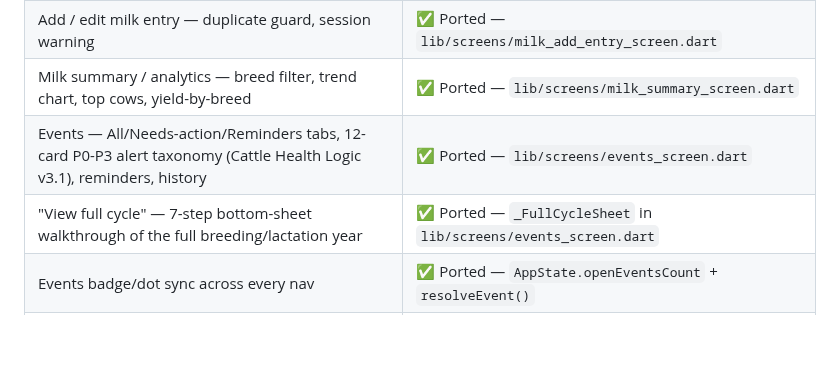
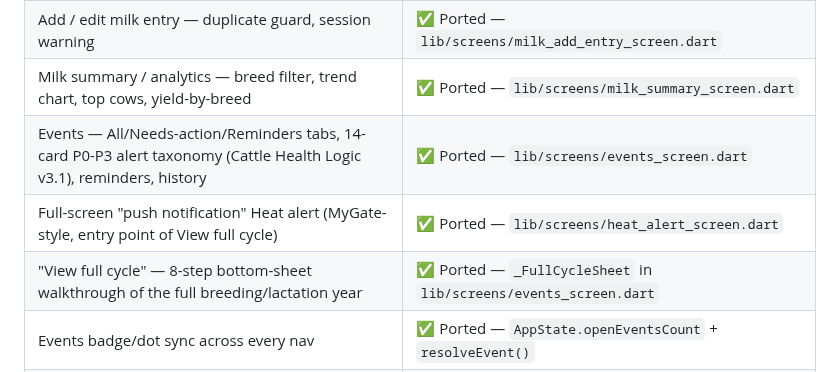
Before and after one commit to vaseey21/Vanix, a Markdown page: flutter_app/README.md, the part around the change. Rendered like a GitHub page; blank space fills up the shorter version.

Commit message:
auto: save changes

```diff
--- a/flutter_app/README.md
+++ b/flutter_app/README.md
@@ -32,8 +32,9 @@ You'll need to add the actual font files before it runs cleanly (see
 | Milk Log — hero, banners, date-grouped cards, filter sheet, FAB | ✅ Ported — `lib/screens/milk_log_screen.dart` |
 | Add / edit milk entry — duplicate guard, session warning | ✅ Ported — `lib/screens/milk_add_entry_screen.dart` |
 | Milk summary / analytics — breed filter, trend chart, top cows, yield-by-breed | ✅ Ported — `lib/screens/milk_summary_screen.dart` |
-| Events — All/Needs-action/Reminders tabs, 12-card P0-P3 alert taxonomy (Cattle Health Logic v3.1), reminders, history | ✅ Ported — `lib/screens/events_screen.dart` |
-| "View full cycle" — 7-step bottom-sheet walkthrough of the full breeding/lactation year | ✅ Ported — `_FullCycleSheet` in `lib/screens/events_screen.dart` |
+| Events — All/Needs-action/Reminders tabs, 14-card P0-P3 alert taxonomy (Cattle Health Logic v3.1), reminders, history | ✅ Ported — `lib/screens/events_screen.dart` |
+| Full-screen "push notification" Heat alert (MyGate-style, entry point of View full cycle) | ✅ Ported — `lib/screens/heat_alert_screen.dart` |
+| "View full cycle" — 8-step bottom-sheet walkthrough of the full breeding/lactation year | ✅ Ported — `_FullCycleSheet` in `lib/screens/events_screen.dart` |
 | Events badge/dot sync across every nav | ✅ Ported — `AppState.openEventsCount` + `resolveEvent()` |
 | Dashboard (Home) | 🚧 Placeholder — content not designed yet in the HTML either |
 | Farms list, Cow profile, Account, Farmer persona | ❌ Not designed in HTML yet — nothing to port |
```
